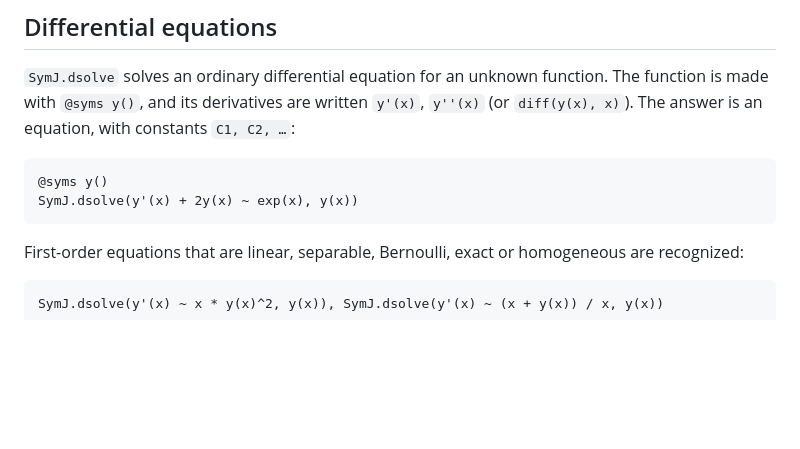
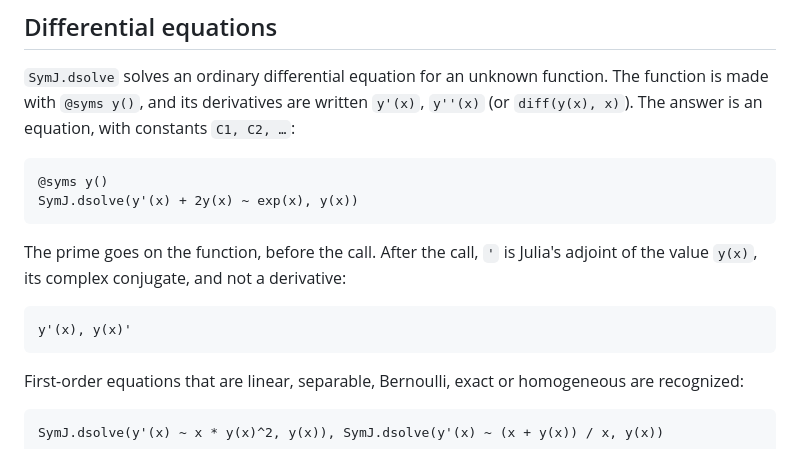
Before and after one commit to jverzani/SymJ.jl, a Markdown page: docs/src/tutorial.md, the part around the change. Drawn GitHub-style; blank space fills up the shorter version.

Commit message:
Tutorial: y'(x) versus y(x)'
Co-Authored-By: Claude Opus 5.5 <noreply@anthropic.com>

````diff
--- a/docs/src/tutorial.md
+++ b/docs/src/tutorial.md
@@ -918,6 +918,13 @@ function is made with `@syms y()`, and its derivatives are written `y'(x)`, `y''
 SymJ.dsolve(y'(x) + 2y(x) ~ exp(x), y(x))
 ```
 
+The prime goes on the function, before the call. After the call, `'` is Julia's
+adjoint of the value `y(x)`, its complex conjugate, and not a derivative:
+
+```@example tut
+y'(x), y(x)'
+```
+
 First-order equations that are linear, separable, Bernoulli, exact or homogeneous are
 recognized:
 
````
